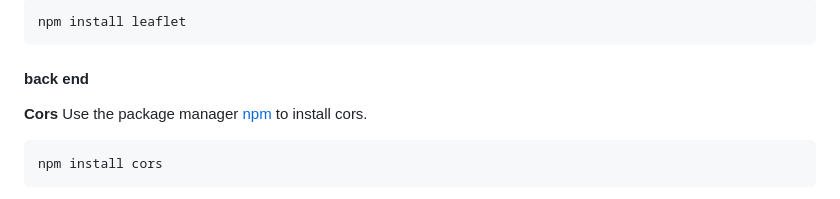
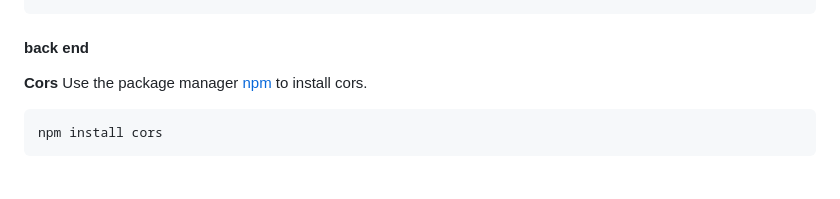
Before and after one commit to EHB-MCT/full-projects-3-lobjim-productions, a Markdown page: README.md, the part around one of its changes. Rendered like a GitHub page.

````diff
--- a/README.md
+++ b/README.md
@@ -39,7 +43,4 @@ Use the package manager [npm](https://www.npmjs.com/package/leaflet) to install
 
-```bash
-npm install leaflet
-```
 #### back end
 **Cors**
 Use the package manager [npm](https://www.npmjs.com/package/cors) to install cors.
````
Also changed, not shown: other parts of README.md (+5 -1 lines).
